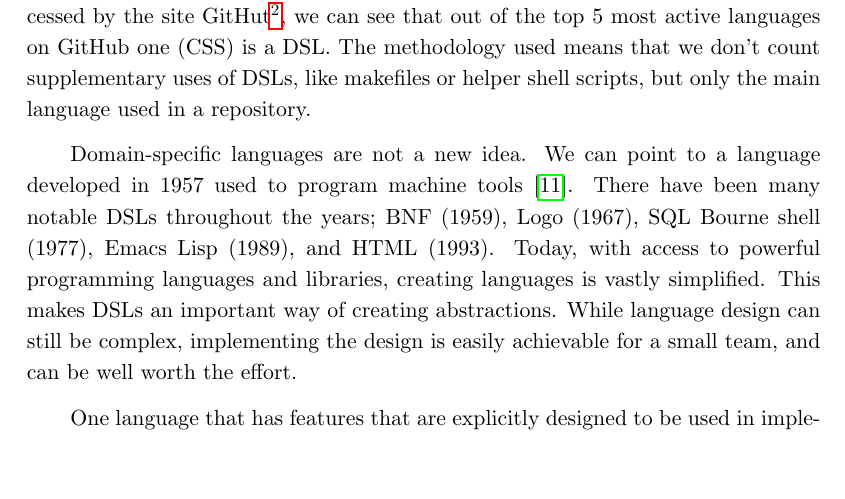
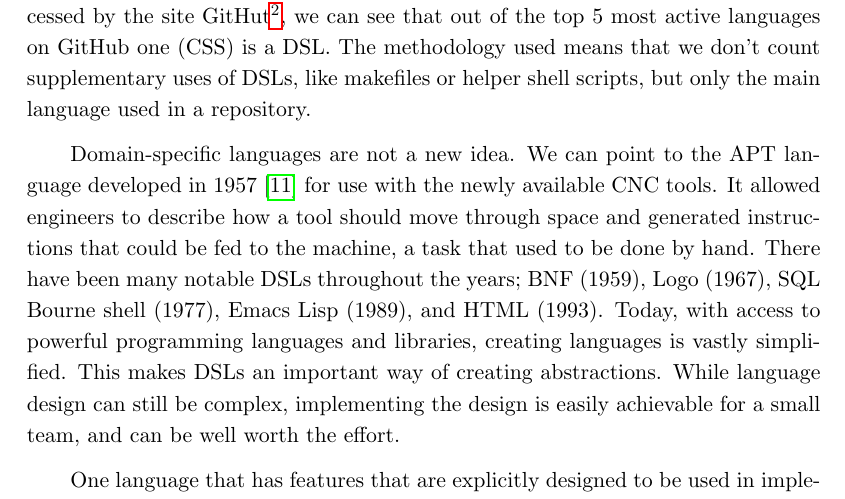
Before and after one commit to katameru/ii-MGR, a LaTeX thesis (paper/paper.tex, which reads paper/chapter-introduction.tex): part of page 7 of 42, cut so that both start at the same text, the shorter picture padded with empty space. Compiled offline with pdfLaTeX.

Commit message:
Expand on PAT

```diff
--- a/paper/chapter-introduction.tex
+++ b/paper/chapter-introduction.tex
@@ -11,7 +11,8 @@ Using data obtained from GitHub\footnote{http://github.com/} and processed by th
 The methodology used means that we don't count supplementary uses of DSLs, like makefiles or helper shell scripts, but only the main language used in a repository.
 
 Domain-specific languages are not a new idea.
-We can point to a language developed in 1957 used to program machine tools \cite{Ross:1978}.
+We can point to the APT language developed in 1957 \cite{Ross:1978} for use with the newly available CNC tools.
+It allowed engineers to describe how a tool should move through space and generated instructions that could be fed to the machine, a task that used to be done by hand.
 There have been many notable DSLs throughout the years; BNF (1959), Logo (1967), SQL Bourne shell (1977), Emacs Lisp (1989), and HTML (1993).
 Today, with access to powerful programming languages and libraries, creating languages is vastly simplified.
 This makes DSLs an important way of creating abstractions.
```
